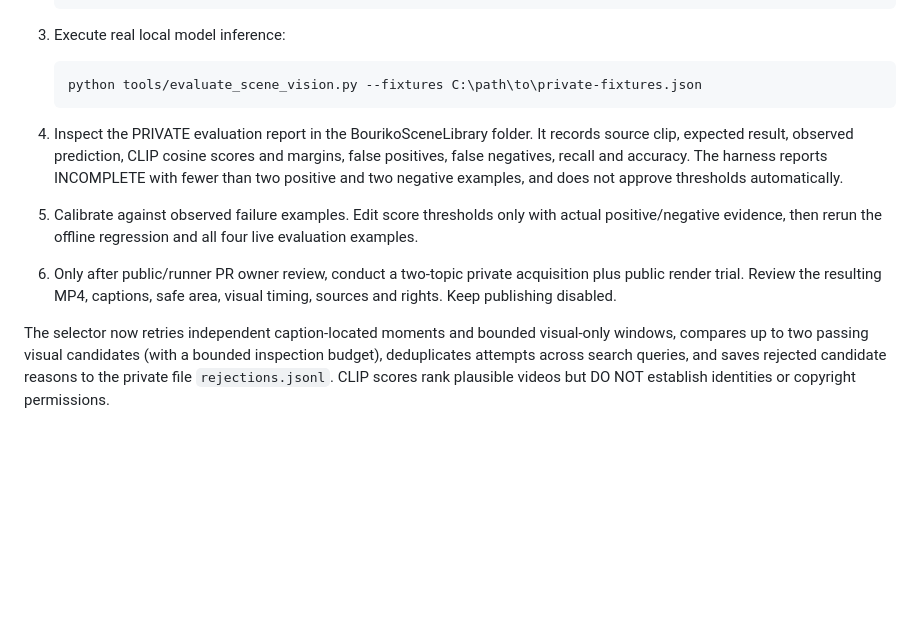
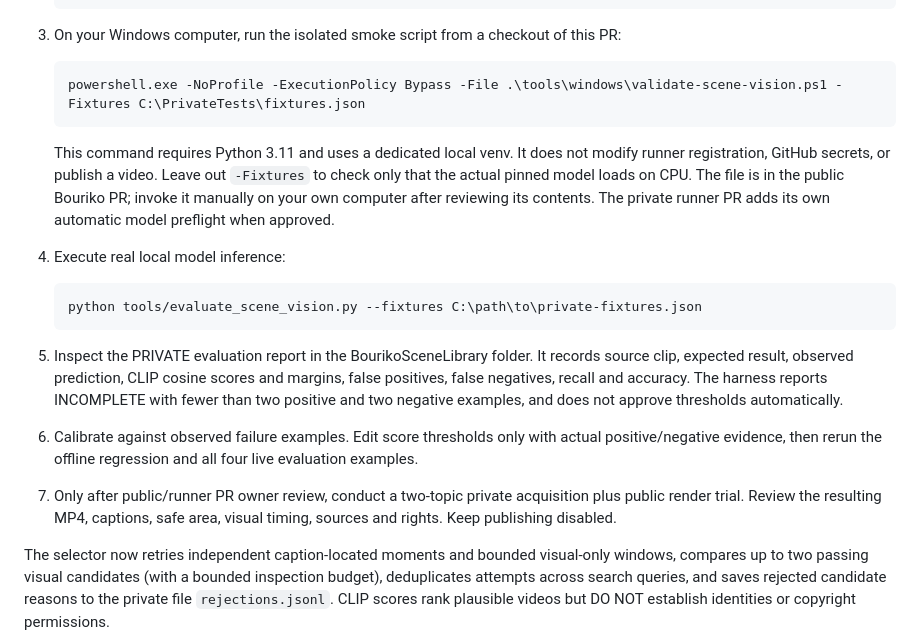
Before and after one commit to Venloud/bouriko-shorts, a Markdown page: docs/YOUTUBE_SCENE_LIBRARY.md, the part around the change. Drawn GitHub-style; blank space fills up the shorter version.

Commit message:
Document one-command isolated Windows CLIP smoke with optional labeled clip calibration

```diff
--- a/docs/YOUTUBE_SCENE_LIBRARY.md
+++ b/docs/YOUTUBE_SCENE_LIBRARY.md
@@ -58,13 +58,18 @@ The GitHub-hosted offline smoke tests do NOT download the 605 MB CLIP model or p
          {"clip":"negative-game.mp4","topic":"video game competition","visual":"Players fighting inside an arena","expected_relevant":false}
        ]
 
-3. Execute real local model inference:
+3. On your Windows computer, run the isolated smoke script from a checkout of this PR:
+
+       powershell.exe -NoProfile -ExecutionPolicy Bypass -File .\tools\windows\validate-scene-vision.ps1 -Fixtures C:\PrivateTests\fixtures.json
+
+   This command requires Python 3.11 and uses a dedicated local venv. It does not modify runner registration, GitHub secrets, or publish a video. Leave out `-Fixtures` to check only that the actual pinned model loads on CPU. The file is in the public Bouriko PR; invoke it manually on your own computer after reviewing its contents. The private runner PR adds its own automatic model preflight when approved.
+4. Execute real local model inference:
 
        python tools/evaluate_scene_vision.py --fixtures C:\path\to\private-fixtures.json
 
-4. Inspect the PRIVATE evaluation report in the BourikoSceneLibrary folder. It records source clip, expected result, observed prediction, CLIP cosine scores and margins, false positives, false negatives, recall and accuracy. The harness reports INCOMPLETE with fewer than two positive and two negative examples, and does not approve thresholds automatically.
-5. Calibrate against observed failure examples. Edit score thresholds only with actual positive/negative evidence, then rerun the offline regression and all four live evaluation examples.
-6. Only after public/runner PR owner review, conduct a two-topic private acquisition plus public render trial. Review the resulting MP4, captions, safe area, visual timing, sources and rights. Keep publishing disabled.
+5. Inspect the PRIVATE evaluation report in the BourikoSceneLibrary folder. It records source clip, expected result, observed prediction, CLIP cosine scores and margins, false positives, false negatives, recall and accuracy. The harness reports INCOMPLETE with fewer than two positive and two negative examples, and does not approve thresholds automatically.
+6. Calibrate against observed failure examples. Edit score thresholds only with actual positive/negative evidence, then rerun the offline regression and all four live evaluation examples.
+7. Only after public/runner PR owner review, conduct a two-topic private acquisition plus public render trial. Review the resulting MP4, captions, safe area, visual timing, sources and rights. Keep publishing disabled.
 
 The selector now retries independent caption-located moments and bounded visual-only windows, compares up to two passing visual candidates (with a bounded inspection budget), deduplicates attempts across search queries, and saves rejected candidate reasons to the private file `rejections.jsonl`. CLIP scores rank plausible videos but DO NOT establish identities or copyright permissions.
 
```
